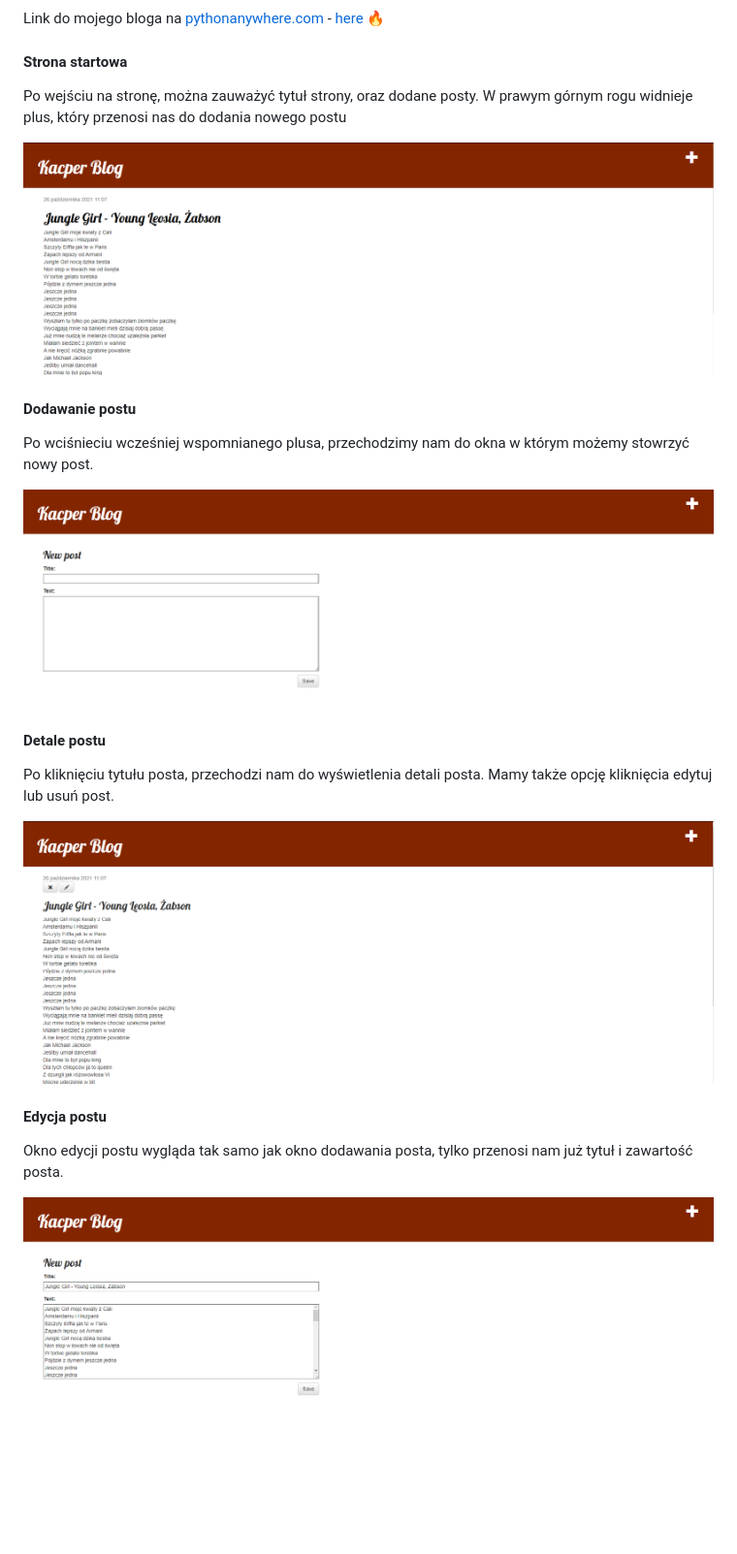
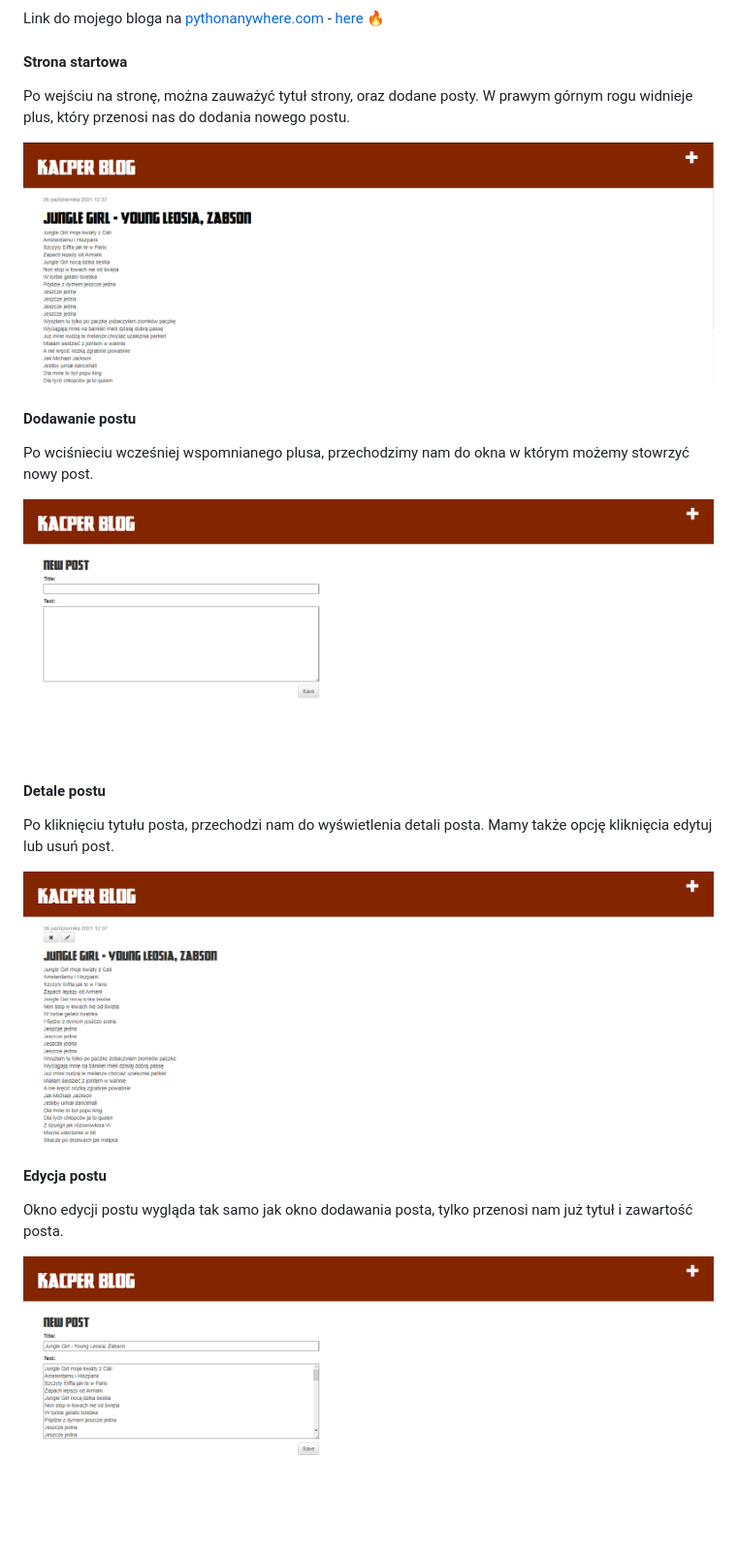
Before and after one commit to Kacper-Pohl/aplikacje-inte-22672-195ic, a Markdown page: README.md, the part around the change. Shown: that part at 97% size. Drawn GitHub-style; pictures changed too: assets/strona_details.png, assets/strona_edit.png, assets/strona_new_post.png; blank space fills up the shorter version.

Commit message:
poprawka w screenach oraz README.md

```diff
--- a/README.md
+++ b/README.md
@@ -9,7 +9,7 @@ Link do mojego bloga na [pythonanywhere.com](https://www.pythonanywhere.com) - [
 #### Strona startowa
 
 Po wejściu na stronę, można zauważyć tytuł strony, oraz dodane posty.
-W prawym górnym rogu widnieje plus, który przenosi nas do dodania nowego postu
+W prawym górnym rogu widnieje plus, który przenosi nas do dodania nowego postu.
 
 ![](assets/strona_start.png)
 
```
